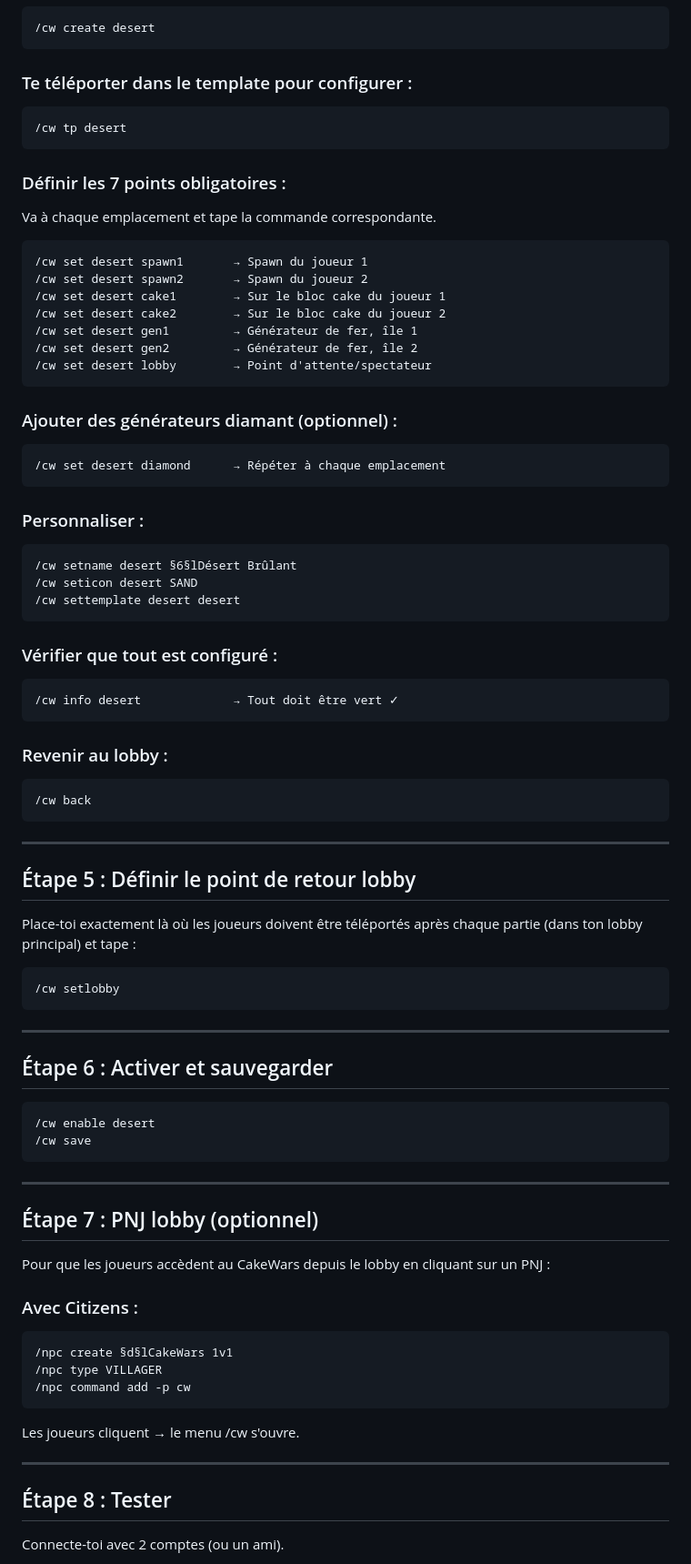
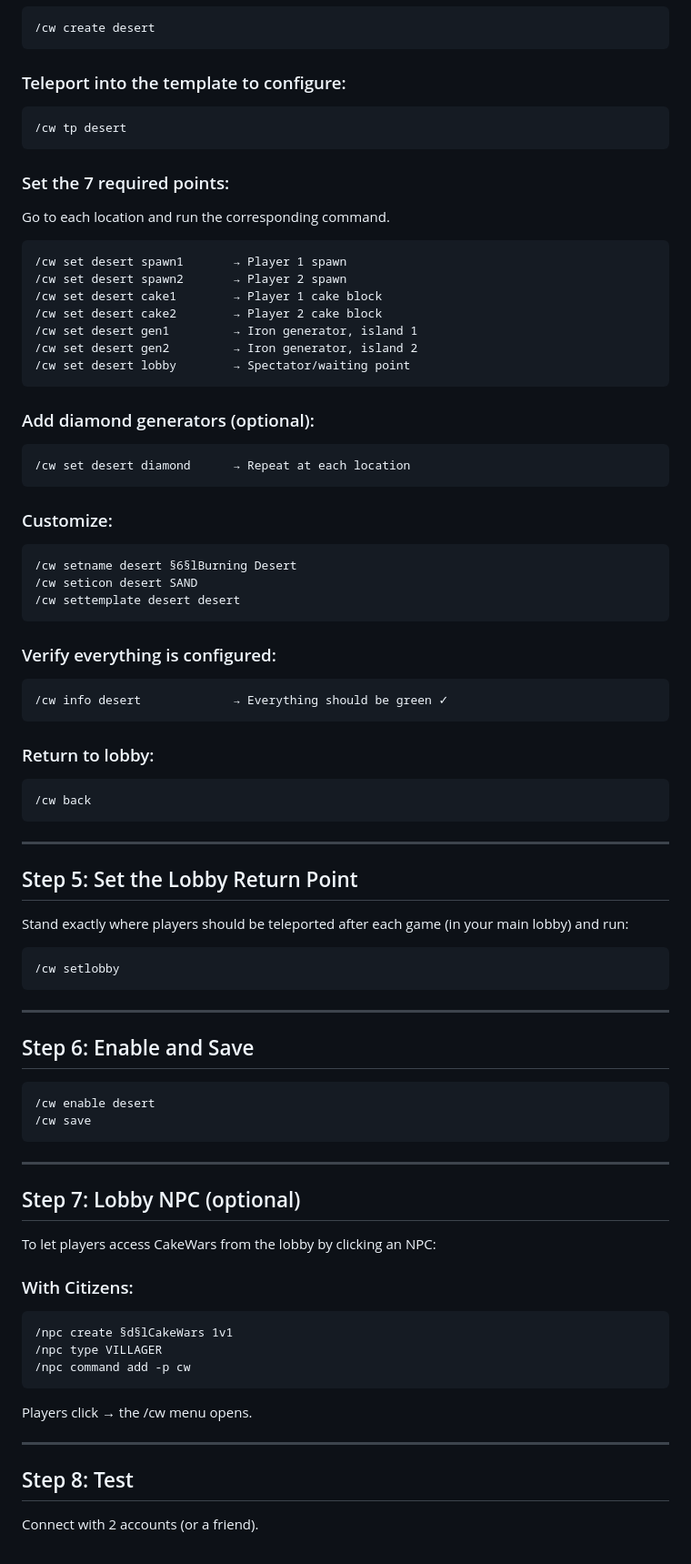
Before and after one commit to hashk014/Trajcakewars-doc, a Markdown page: README.md, the part around one of its changes. Shown at 91% size. Rendered like a GitHub page.

````diff
--- a/README.md
+++ b/README.md
@@ -78,52 +78,52 @@ Démarre le serveur et connecte-toi en jeu.
 /cw create desert
 ```
 
-### Te téléporter dans le template pour configurer :
+### Teleport into the template to configure:
 ```
 /cw tp desert
 ```
 
-### Définir les 7 points obligatoires :
-Va à chaque emplacement et tape la commande correspondante.
+### Set the 7 required points:
+Go to each location and run the corresponding command.
 
 ```
-/cw set desert spawn1       → Spawn du joueur 1
-/cw set desert spawn2       → Spawn du joueur 2
-/cw set desert cake1        → Sur le bloc cake du joueur 1
-/cw set desert cake2        → Sur le bloc cake du joueur 2
-/cw set desert gen1         → Générateur de fer, île 1
-/cw set desert gen2         → Générateur de fer, île 2
-/cw set desert lobby        → Point d'attente/spectateur
+/cw set desert spawn1       → Player 1 spawn
+/cw set desert spawn2       → Player 2 spawn
+/cw set desert cake1        → Player 1 cake block
+/cw set desert cake2        → Player 2 cake block
+/cw set desert gen1         → Iron generator, island 1
+/cw set desert gen2         → Iron generator, island 2
+/cw set desert lobby        → Spectator/waiting point
 ```
 
-### Ajouter des générateurs diamant (optionnel) :
+### Add diamond generators (optional):
 ```
-/cw set desert diamond      → Répéter à chaque emplacement
+/cw set desert diamond      → Repeat at each location
 ```
 
-### Personnaliser :
+### Customize:
 ```
-/cw setname desert §6§lDésert Brûlant
+/cw setname desert §6§lBurning Desert
 /cw seticon desert SAND
 /cw settemplate desert desert
 ```
 
-### Vérifier que tout est configuré :
+### Verify everything is configured:
 ```
-/cw info desert             → Tout doit être vert ✓
+/cw info desert             → Everything should be green ✓
 ```
 
-### Revenir au lobby :
+### Return to lobby:
 ```
 /cw back
 ```
 
 ---
 
-## Étape 5 : Définir le point de retour lobby
+## Step 5: Set the Lobby Return Point
 
-Place-toi exactement là où les joueurs doivent être téléportés
-après chaque partie (dans ton lobby principal) et tape :
+Stand exactly where players should be teleported
+after each game (in your main lobby) and run:
 
 ```
 /cw setlobby
@@ -131,7 +131,7 @@ après chaque partie (dans ton lobby principal) et tape :
 
 ---
 
-## Étape 6 : Activer et sauvegarder
+## Step 6: Enable and Save
 
 ```
 /cw enable desert
@@ -140,23 +140,23 @@ après chaque partie (dans ton lobby principal) et tape :
 
 ---
 
-## Étape 7 : PNJ lobby (optionnel)
+## Step 7: Lobby NPC (optional)
 
-Pour que les joueurs accèdent au CakeWars depuis le lobby
-en cliquant sur un PNJ :
+To let players access CakeWars from the lobby
+by clicking an NPC:
 
-### Avec Citizens :
+### With Citizens:
 ```
 /npc create §d§lCakeWars 1v1
 /npc type VILLAGER
 /npc command add -p cw
 ```
 
-Les joueurs cliquent → le menu /cw s'ouvre.
+Players click → the /cw menu opens.
 
 ---
 
-## Étape 8 : Tester
+## Step 8: Test
 
-Connecte-toi avec 2 comptes (ou un ami).
+Connect with 2 accounts (or a friend).
 
````
Also changed, not shown: other parts of README.md (+90 -90 lines).
